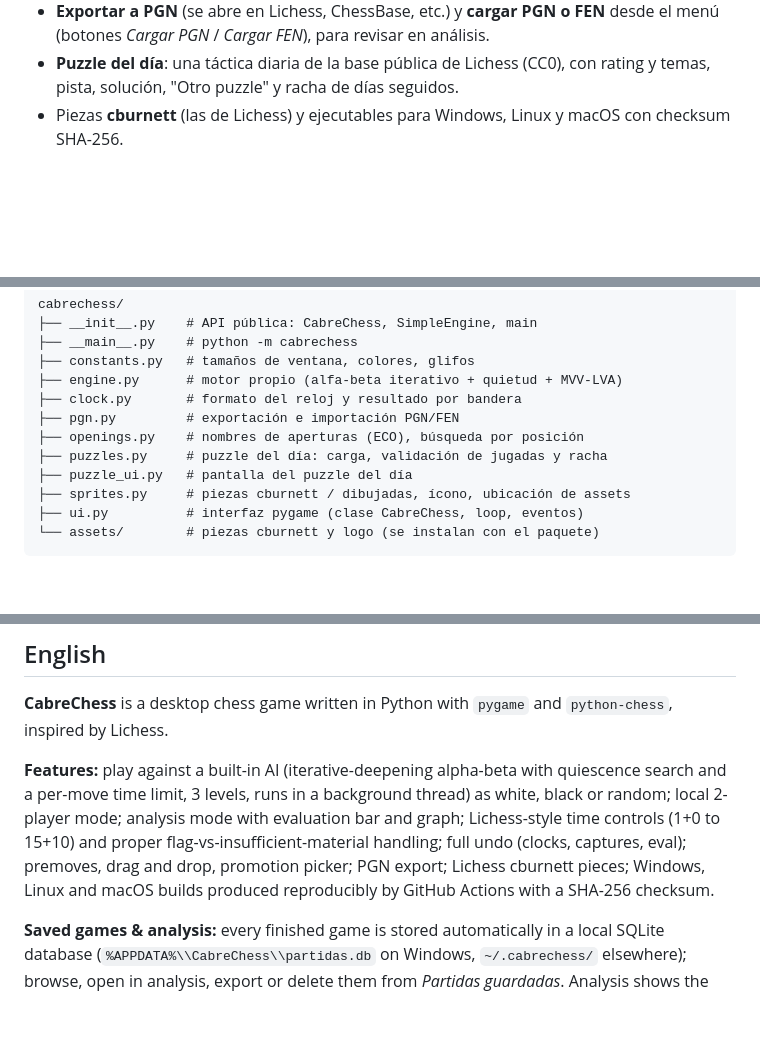
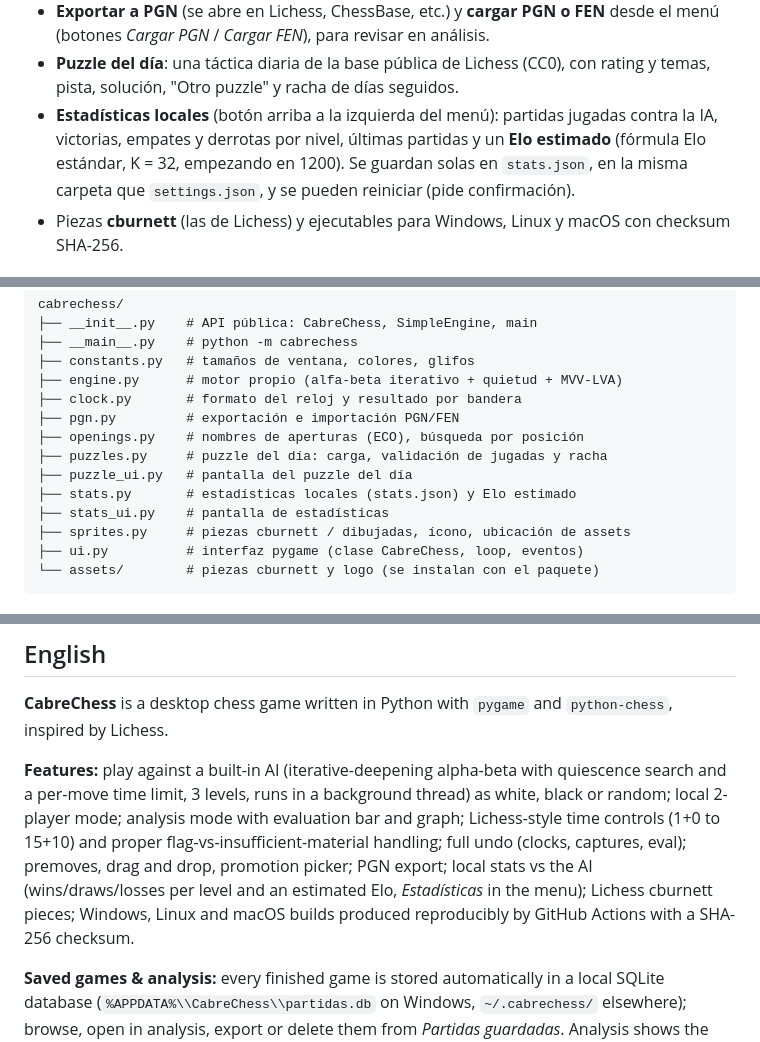
Before and after one commit to federicocabrera1978-svg/cabrechess, a Markdown page: README.md, 3 parts joined by grey strips. Rendered like a GitHub page; blank space fills up the shorter version.

Commit message:
docs: estadísticas locales en README, CHANGELOG y captura

```diff
--- a/README.md
+++ b/README.md
@@ -49,6 +49,11 @@ Por Federico Cabrera.
   desde el menú (botones *Cargar PGN* / *Cargar FEN*), para revisar en análisis.
 - **Puzzle del día**: una táctica diaria de la base pública de Lichess (CC0), con
   rating y temas, pista, solución, "Otro puzzle" y racha de días seguidos.
+- **Estadísticas locales** (botón arriba a la izquierda del menú): partidas jugadas
+  contra la IA, victorias, empates y derrotas por nivel, últimas partidas y un
+  **Elo estimado** (fórmula Elo estándar, K = 32, empezando en 1200). Se guardan
+  solas en `stats.json`, en la misma carpeta que `settings.json`, y se pueden
+  reiniciar (pide confirmación).
 - Piezas **cburnett** (las de Lichess) y ejecutables para Windows, Linux y macOS con checksum SHA-256.
 
 ## Partidas guardadas y análisis
@@ -228,6 +234,8 @@ cabrechess/
 ├── openings.py    # nombres de aperturas (ECO), búsqueda por posición
 ├── puzzles.py     # puzzle del día: carga, validación de jugadas y racha
 ├── puzzle_ui.py   # pantalla del puzzle del día
+├── stats.py       # estadísticas locales (stats.json) y Elo estimado
+├── stats_ui.py    # pantalla de estadísticas
 ├── sprites.py     # piezas cburnett / dibujadas, ícono, ubicación de assets
 ├── ui.py          # interfaz pygame (clase CabreChess, loop, eventos)
 └── assets/        # piezas cburnett y logo (se instalan con el paquete)
@@ -257,7 +265,7 @@ inspired by Lichess.
 background thread) as white, black or random; local 2-player mode; analysis mode with
 evaluation bar and graph; Lichess-style time controls (1+0 to 15+10) and proper
 flag-vs-insufficient-material handling; full undo (clocks, captures, eval); premoves,
-drag and drop, promotion picker; PGN export; Lichess cburnett pieces; Windows, Linux and macOS builds
+drag and drop, promotion picker; PGN export; local stats vs the AI (wins/draws/losses per level and an estimated Elo, *Estadísticas* in the menu); Lichess cburnett pieces; Windows, Linux and macOS builds
 produced reproducibly by GitHub Actions with a SHA-256 checksum.
 
 **Saved games & analysis:** every finished game is stored automatically in a local SQLite database (`%APPDATA%\\CabreChess\\partidas.db` on Windows, `~/.cabrechess/` elsewhere); browse, open in analysis, export or delete them from *Partidas guardadas*. Analysis shows the best move (arrow + SAN) and evaluation using the built-in engine in-process; Stockfish can optionally be configured via `settings.json` (`stockfish_path`) or `CABRECHESS_STOCKFISH`; once configured it can also be picked as the opponent in the menu (*Rival IA*), with levels 1-6 mapped to its Skill Level.
```
Also changed, not shown: other parts of README.md (+1 -0 lines), CHANGELOG.md (+17 -0 lines), docs/screenshots/estadisticas.png (added).
